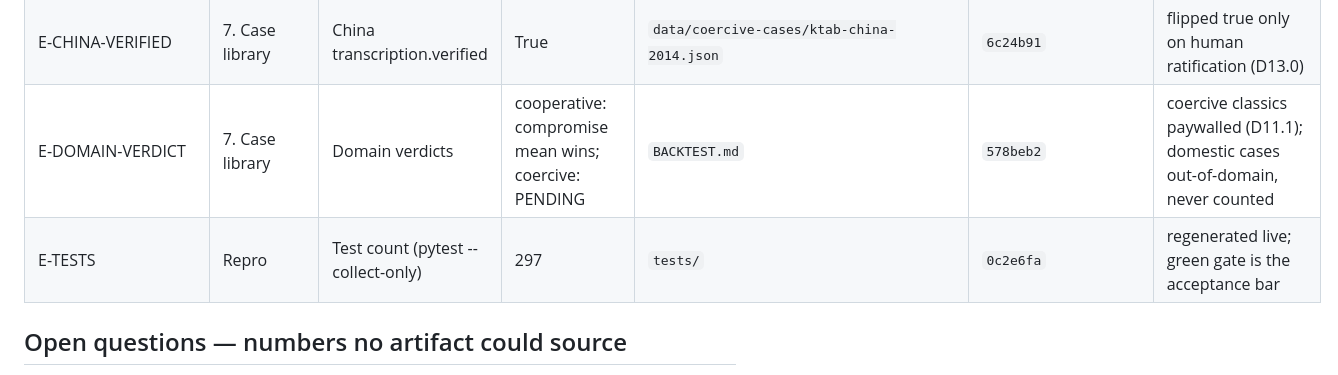
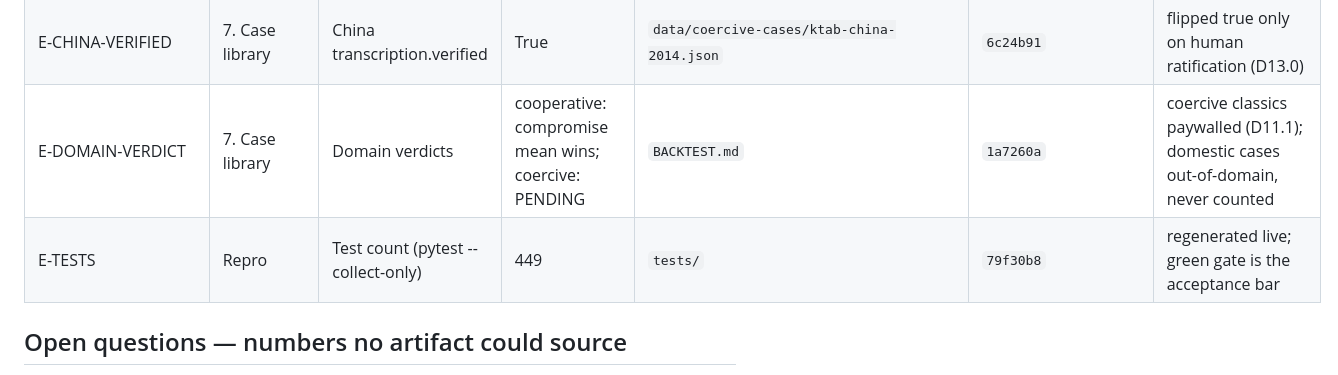
Before and after one commit to hamzagul07/schelling, a Markdown page: paper/EVIDENCE.md, the part around one of its changes. Rendered like a GitHub page.

```diff
--- a/paper/EVIDENCE.md
+++ b/paper/EVIDENCE.md
@@ -45,7 +45,7 @@
 | E-CHINA-ROWS | 7. Case library | China Tables 2+3 rows verified (blind dual entry) | 60/60 (26 + 34) | `data/coercive-cases/ktab-china-2014.json` | `6c24b91` | two independent blind transcriptions agree; every Exercised-Power checksum reproduces |
 | E-CHINA-VERIFIED | 7. Case library | China transcription.verified | True | `data/coercive-cases/ktab-china-2014.json` | `6c24b91` | flipped true only on human ratification (D13.0) |
-| E-DOMAIN-VERDICT | 7. Case library | Domain verdicts | cooperative: compromise mean wins; coercive: PENDING | `BACKTEST.md` | `578beb2` | coercive classics paywalled (D11.1); domestic cases out-of-domain, never counted |
-| E-TESTS | Repro | Test count (pytest --collect-only) | 297 | `tests/` | `0c2e6fa` | regenerated live; green gate is the acceptance bar |
+| E-DOMAIN-VERDICT | 7. Case library | Domain verdicts | cooperative: compromise mean wins; coercive: PENDING | `BACKTEST.md` | `1a7260a` | coercive classics paywalled (D11.1); domestic cases out-of-domain, never counted |
+| E-TESTS | Repro | Test count (pytest --collect-only) | 449 | `tests/` | `79f30b8` | regenerated live; green gate is the acceptance bar |
 
 ## Open questions — numbers no artifact could source
 - (none — every cited number resolved to an artifact)
```
Also changed, not shown: other parts of paper/EVIDENCE.md (+12 -12 lines), DECISIONS.md (+21 -0 lines).
